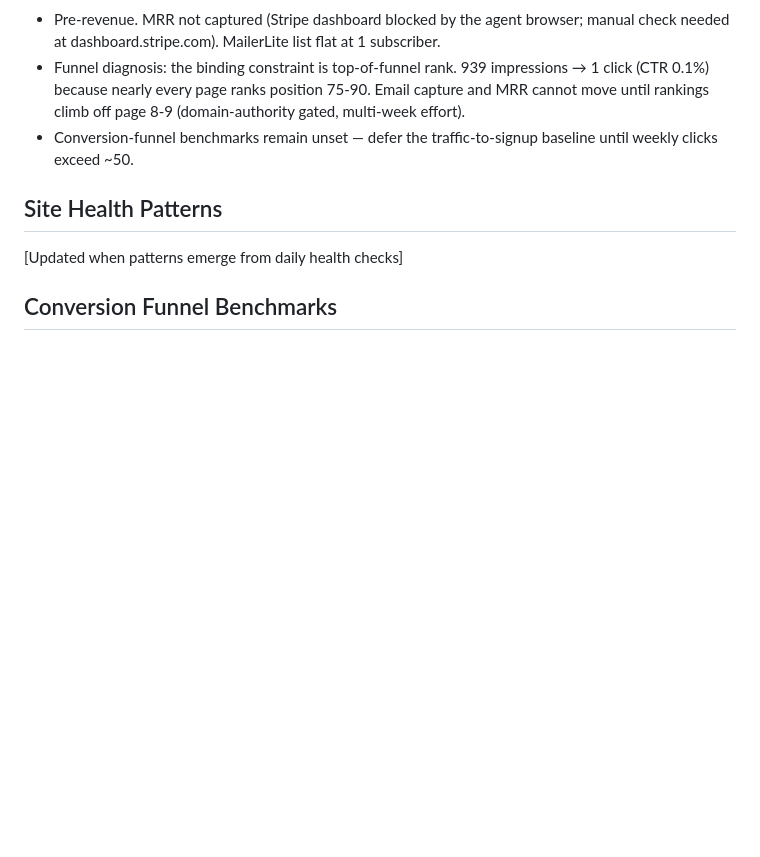
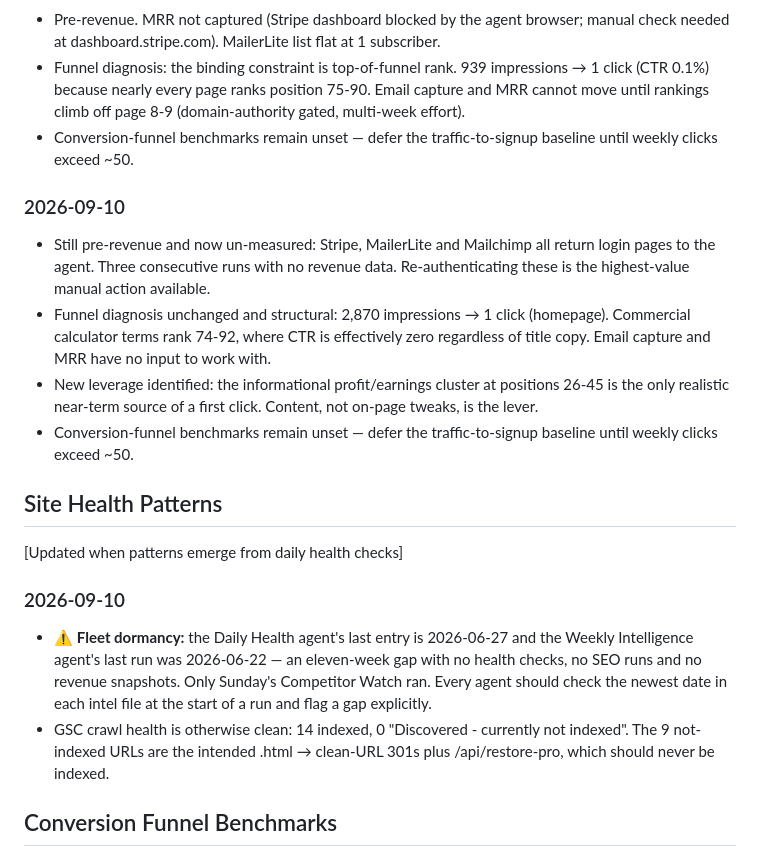
Before and after one commit to jgeorge1168-flipiq/flipiq, a Markdown page: flipiq-intel/master-playbook.md, the part around one of its changes. Rendered like a GitHub page; blank space fills up the shorter version.

```diff
--- a/flipiq-intel/master-playbook.md
+++ b/flipiq-intel/master-playbook.md
@@ -49,8 +66,18 @@
 - Funnel diagnosis: the binding constraint is top-of-funnel rank. 939 impressions → 1 click (CTR 0.1%) because nearly every page ranks position 75-90. Email capture and MRR cannot move until rankings climb off page 8-9 (domain-authority gated, multi-week effort).
 - Conversion-funnel benchmarks remain unset — defer the traffic-to-signup baseline until weekly clicks exceed ~50.
 
+### 2026-09-10
+- Still pre-revenue and now un-measured: Stripe, MailerLite and Mailchimp all return login pages to the agent. Three consecutive runs with no revenue data. Re-authenticating these is the highest-value manual action available.
+- Funnel diagnosis unchanged and structural: 2,870 impressions → 1 click (homepage). Commercial calculator terms rank 74-92, where CTR is effectively zero regardless of title copy. Email capture and MRR have no input to work with.
+- New leverage identified: the informational profit/earnings cluster at positions 26-45 is the only realistic near-term source of a first click. Content, not on-page tweaks, is the lever.
+- Conversion-funnel benchmarks remain unset — defer the traffic-to-signup baseline until weekly clicks exceed ~50.
+
 ## Site Health Patterns
 [Updated when patterns emerge from daily health checks]
+
+### 2026-09-10
+- ⚠️ **Fleet dormancy:** the Daily Health agent's last entry is 2026-06-27 and the Weekly Intelligence agent's last run was 2026-06-22 — an eleven-week gap with no health checks, no SEO runs and no revenue snapshots. Only Sunday's Competitor Watch ran. Every agent should check the newest date in each intel file at the start of a run and flag a gap explicitly.
+- GSC crawl health is otherwise clean: 14 indexed, 0 "Discovered - currently not indexed". The 9 not-indexed URLs are the intended .html → clean-URL 301s plus /api/restore-pro, which should never be indexed.
 
 ## Conversion Funnel Benchmarks
 - Traffic-to-signup baseline: [set on first run with real data]
```
Also changed, not shown: other parts of flipiq-intel/master-playbook.md (+17 -0 lines).
